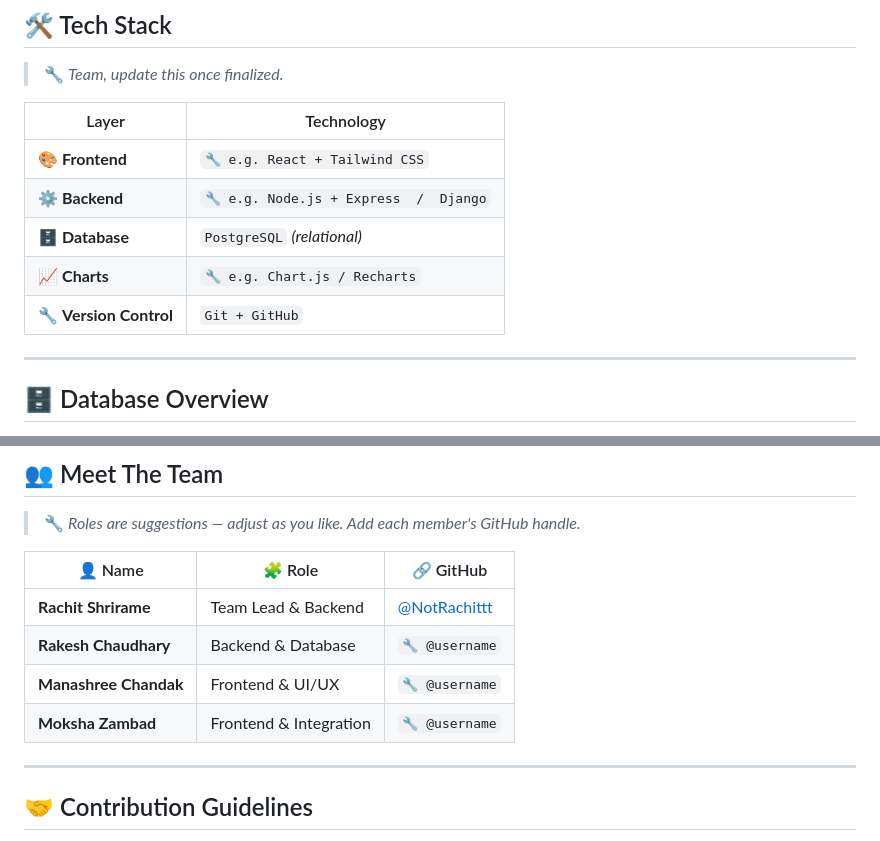
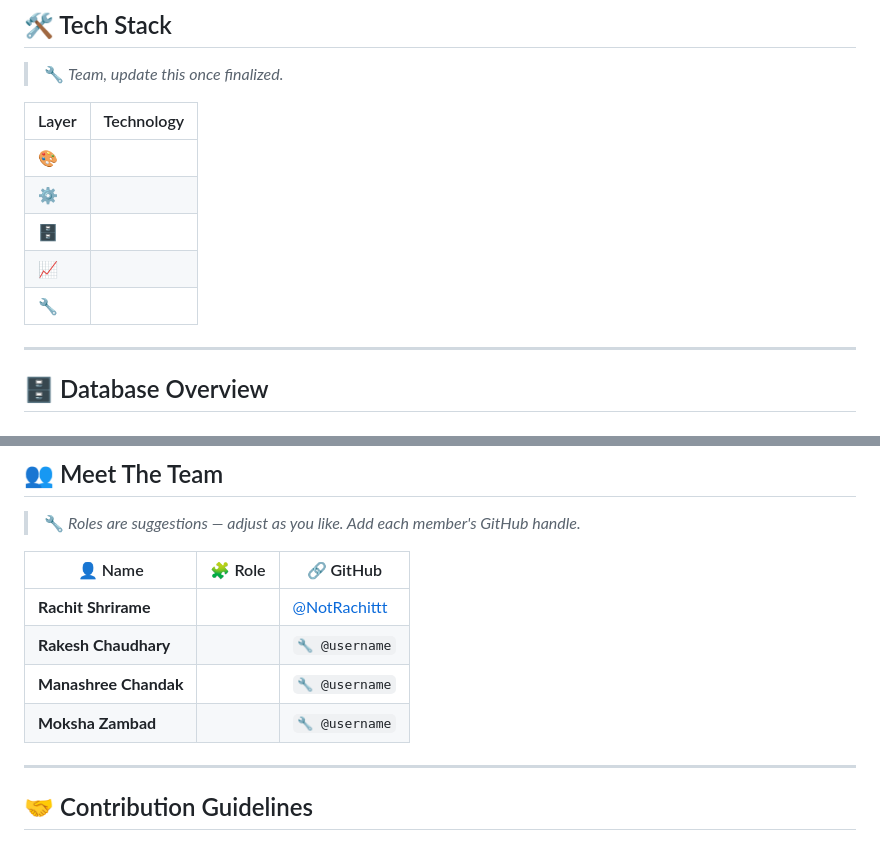
Before and after one commit to NotRachittt/Odoo-X-Hackathon, a Markdown page: README.md, 2 parts joined by grey strips. Rendered like a GitHub page.

```diff
--- a/README.md
+++ b/README.md
@@ -59,11 +59,11 @@ Users can explore global destinations, build structured day-wise itineraries, es
 
 | Layer | Technology |
 |-------|------------|
-| 🎨 **Frontend** | `🔧 e.g. React + Tailwind CSS` |
-| ⚙️ **Backend** | `🔧 e.g. Node.js + Express  /  Django` |
-| 🗄️ **Database** | `PostgreSQL` *(relational)* |
-| 📈 **Charts** | `🔧 e.g. Chart.js / Recharts` |
-| 🔧 **Version Control** | `Git + GitHub` |
+| 🎨  |  |
+| ⚙️  |  |
+| 🗄️  |  |
+| 📈  |  |
+| 🔧  |  |
 
 ---
 
@@ -122,10 +122,10 @@ App runs on `http://localhost:3000` *(or your configured port)* 🚀
 
 | 👤 Name | 🧩 Role | 🔗 GitHub |
 |---------|---------|-----------|
-| **Rachit Shrirame** | Team Lead & Backend | [@NotRachittt](https://github.com/NotRachittt) |
-| **Rakesh Chaudhary** | Backend & Database | `🔧 @username` |
-| **Manashree Chandak** | Frontend & UI/UX | `🔧 @username` |
-| **Moksha Zambad** | Frontend & Integration | `🔧 @username` |
+| **Rachit Shrirame** |  | [@NotRachittt](https://github.com/NotRachittt) |
+| **Rakesh Chaudhary** |  | `🔧 @username` |
+| **Manashree Chandak** |  | `🔧 @username` |
+| **Moksha Zambad** |  | `🔧 @username` |
 
 ---
 
```
